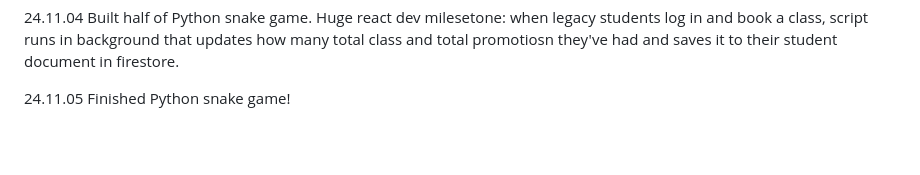
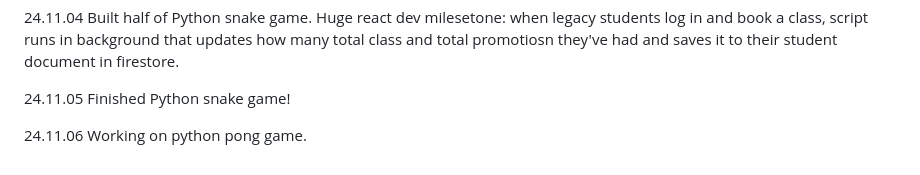
Before and after one commit to QuokkaPride/DevonSaliga, a Markdown page: README.md, the part around the change. Drawn GitHub-style; blank space fills up the shorter version.

```diff
--- a/README.md
+++ b/README.md
@@ -60,3 +60,5 @@ I am starting late in life, but that won't stop me.
 24.11.04 Built half of Python snake game. Huge react dev milesetone: when legacy students log in and book  a class, script runs in background that updates how many total class and total promotiosn they've had and saves it to their student document in firestore.
 
 24.11.05 Finished Python snake game!
+
+24.11.06 Working on python pong game.
```
